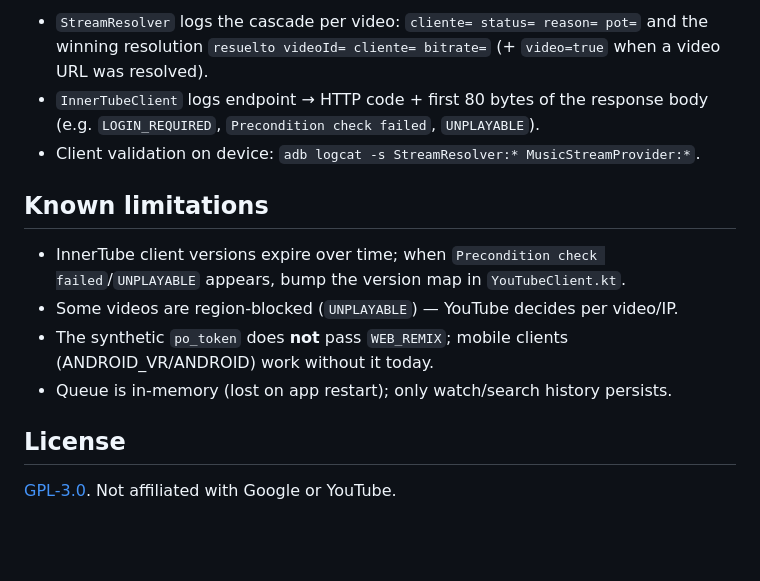
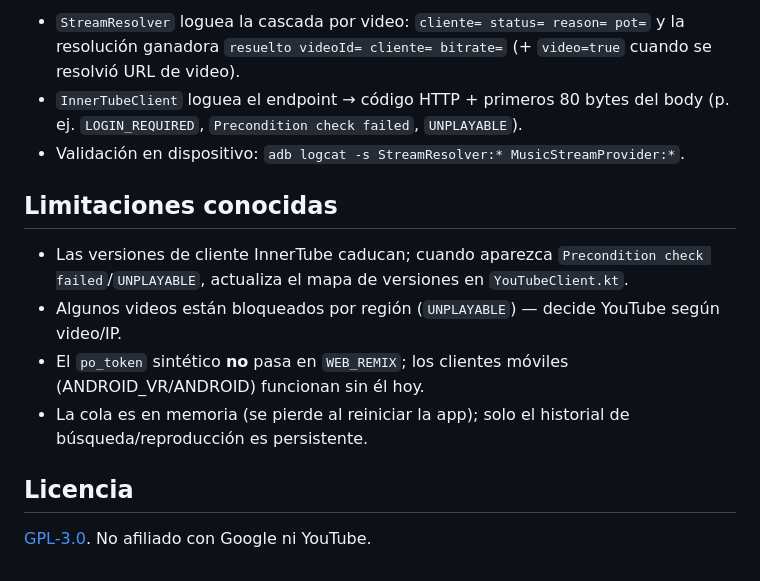
Before and after one commit to JoseAdolfo19/my-tube, a Markdown page: README.md, the part around one of its changes. GitHub-like rendering; blank space fills up the shorter version.

```diff
--- a/README.md
+++ b/README.md
@@ -131,15 +131,15 @@ apksigner verify --verbose --print-certs app/build/outputs/apk/release/app-relea
 
-- `StreamResolver` logs the cascade per video: `cliente= status= reason= pot=` and the winning resolution `resuelto videoId= cliente= bitrate=` (+ `video=true` when a video URL was resolved).
-- `InnerTubeClient` logs endpoint → HTTP code + first 80 bytes of the response body (e.g. `LOGIN_REQUIRED`, `Precondition check failed`, `UNPLAYABLE`).
-- Client validation on device: `adb logcat -s StreamResolver:* MusicStreamProvider:*`.
+- `StreamResolver` loguea la cascada por video: `cliente= status= reason= pot=` y la resolución ganadora `resuelto videoId= cliente= bitrate=` (+ `video=true` cuando se resolvió URL de video).
+- `InnerTubeClient` loguea el endpoint → código HTTP + primeros 80 bytes del body (p. ej. `LOGIN_REQUIRED`, `Precondition check failed`, `UNPLAYABLE`).
+- Validación en dispositivo: `adb logcat -s StreamResolver:* MusicStreamProvider:*`.
 
-## Known limitations
+## Limitaciones conocidas
 
-- InnerTube client versions expire over time; when `Precondition check failed`/`UNPLAYABLE` appears, bump the version map in `YouTubeClient.kt`.
-- Some videos are region-blocked (`UNPLAYABLE`) — YouTube decides per video/IP.
-- The synthetic `po_token` does **not** pass `WEB_REMIX`; mobile clients (ANDROID_VR/ANDROID) work without it today.
-- Queue is in-memory (lost on app restart); only watch/search history persists.
+- Las versiones de cliente InnerTube caducan; cuando aparezca `Precondition check failed`/`UNPLAYABLE`, actualiza el mapa de versiones en `YouTubeClient.kt`.
+- Algunos videos están bloqueados por región (`UNPLAYABLE`) — decide YouTube según video/IP.
+- El `po_token` sintético **no** pasa en `WEB_REMIX`; los clientes móviles (ANDROID_VR/ANDROID) funcionan sin él hoy.
+- La cola es en memoria (se pierde al reiniciar la app); solo el historial de búsqueda/reproducción es persistente.
 
-## License
+## Licencia
 
-[GPL-3.0](LICENSE). Not affiliated with Google or YouTube.
+[GPL-3.0](LICENSE). No afiliado con Google ni YouTube.
```
Also changed, not shown: other parts of README.md (+67 -67 lines).
